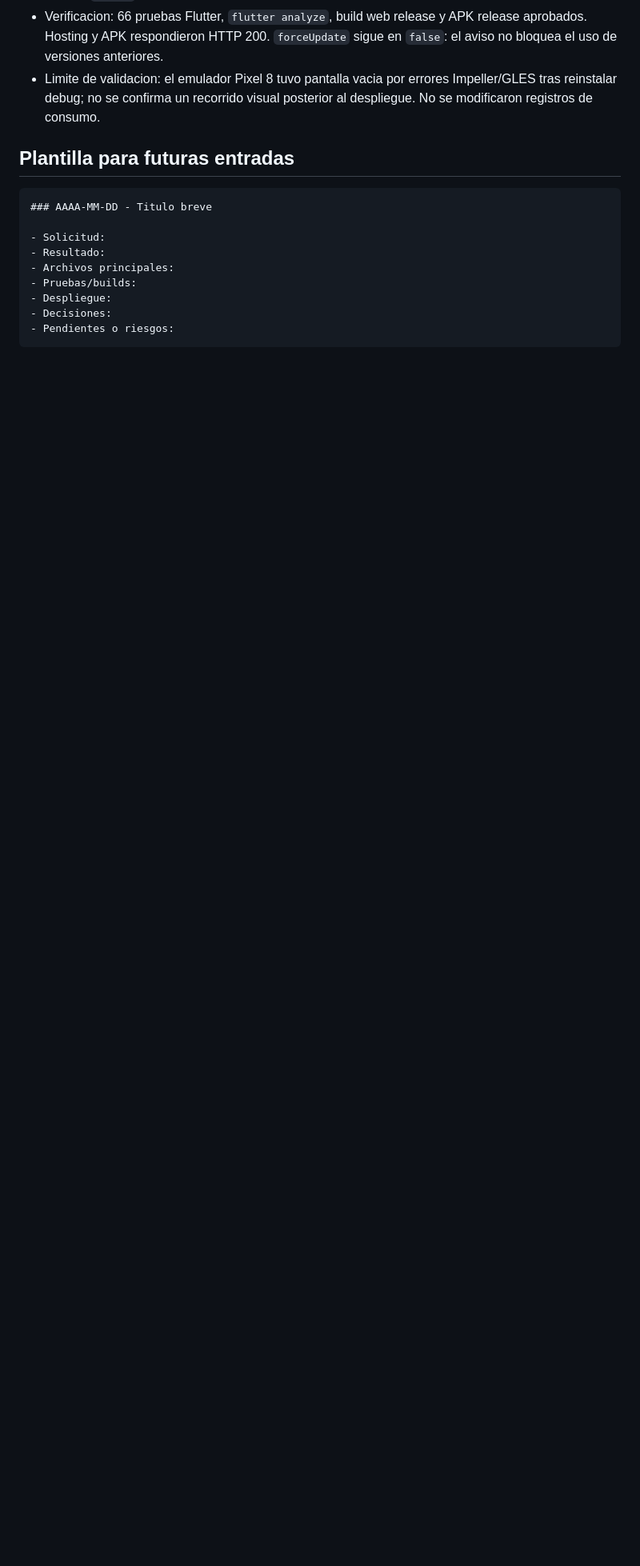
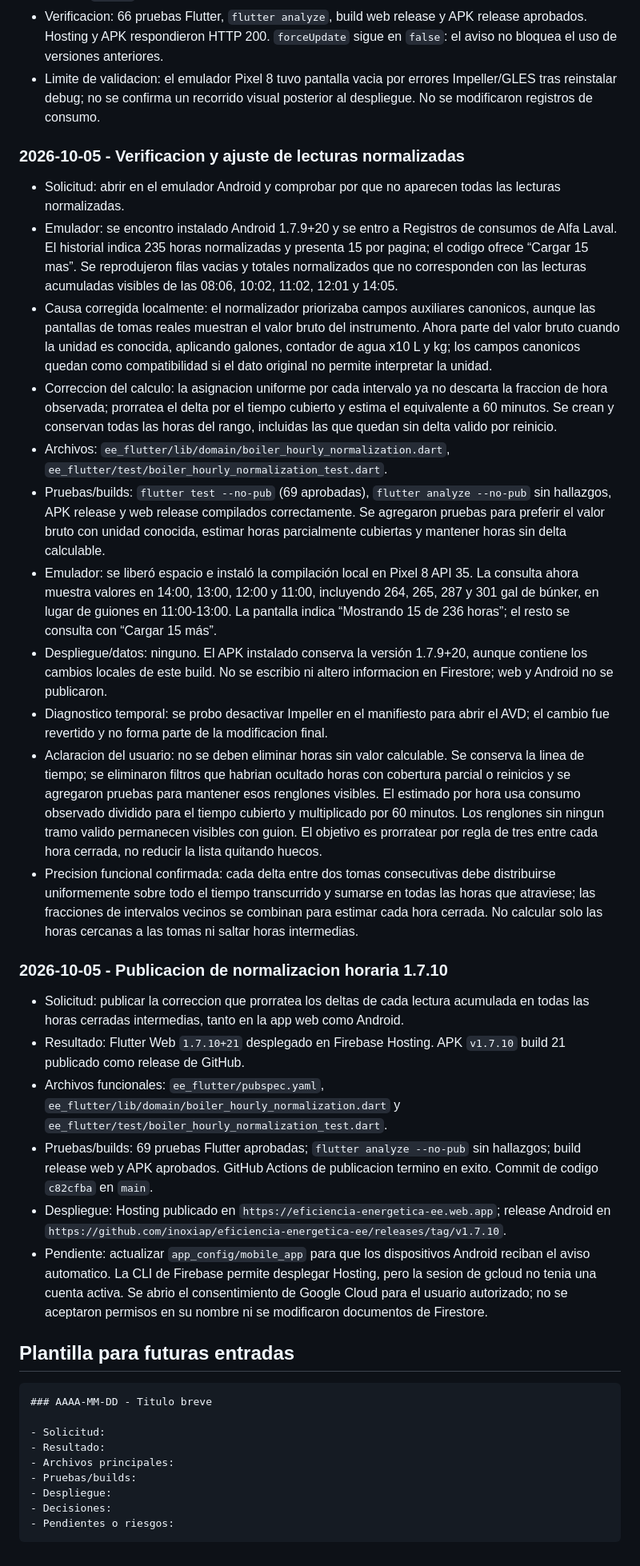
Before and after one commit to inoxiap/eficiencia-energetica-ee, a Markdown page: PROJECT_MEMORY.md, the part around one of its changes. Shown at 80% size. Rendered like a GitHub page; blank space fills up the shorter version.

Commit message:
docs: record 1.7.10 production deployment

````diff
--- a/PROJECT_MEMORY.md
+++ b/PROJECT_MEMORY.md
@@ -1865,6 +1866,77 @@ Su pendiente sobre `PASSWORD_LOGIN_DISABLED` quedo resuelto el 2026-07-16.
   Impeller/GLES tras reinstalar debug; no se confirma un recorrido visual
   posterior al despliegue. No se modificaron registros de consumo.
 
+### 2026-10-05 - Verificacion y ajuste de lecturas normalizadas
+
+- Solicitud: abrir en el emulador Android y comprobar por que no aparecen todas
+  las lecturas normalizadas.
+- Emulador: se encontro instalado Android 1.7.9+20 y se entro a Registros de
+  consumos de Alfa Laval. El historial indica 235 horas normalizadas y presenta
+  15 por pagina; el codigo ofrece “Cargar 15 mas”. Se reprodujeron filas vacias
+  y totales normalizados que no corresponden con las lecturas acumuladas
+  visibles de las 08:06, 10:02, 11:02, 12:01 y 14:05.
+- Causa corregida localmente: el normalizador priorizaba campos auxiliares
+  canonicos, aunque las pantallas de tomas reales muestran el valor bruto del
+  instrumento. Ahora parte del valor bruto cuando la unidad es conocida,
+  aplicando galones, contador de agua x10 L y kg; los campos canonicos quedan
+  como compatibilidad si el dato original no permite interpretar la unidad.
+- Correccion del calculo: la asignacion uniforme por cada intervalo ya no
+  descarta la fraccion de hora observada; prorratea el delta por el tiempo
+  cubierto y estima el equivalente a 60 minutos. Se crean y conservan todas
+  las horas del rango, incluidas las que quedan sin delta valido por reinicio.
+- Archivos: `ee_flutter/lib/domain/boiler_hourly_normalization.dart`,
+  `ee_flutter/test/boiler_hourly_normalization_test.dart`.
+- Pruebas/builds: `flutter test --no-pub` (69 aprobadas),
+  `flutter analyze --no-pub` sin hallazgos, APK release y web release
+  compilados correctamente. Se agregaron pruebas para preferir el valor bruto
+  con unidad conocida, estimar horas parcialmente cubiertas y mantener horas
+  sin delta calculable.
+- Emulador: se liberó espacio e instaló la compilación local en Pixel 8 API 35.
+  La consulta ahora muestra valores en 14:00, 13:00, 12:00 y 11:00, incluyendo
+  264, 265, 287 y 301 gal de búnker, en lugar de guiones en 11:00-13:00. La
+  pantalla indica “Mostrando 15 de 236 horas”; el resto se consulta con
+  “Cargar 15 más”.
+- Despliegue/datos: ninguno. El APK instalado conserva la versión 1.7.9+20,
+  aunque contiene los cambios locales de este build. No se escribio ni altero
+  informacion en Firestore; web y Android no se publicaron.
+- Diagnostico temporal: se probo desactivar Impeller en el manifiesto para abrir
+  el AVD; el cambio fue revertido y no forma parte de la modificacion final.
+- Aclaracion del usuario: no se deben eliminar horas sin valor calculable.
+  Se conserva la linea de tiempo; se eliminaron filtros que habrian ocultado
+  horas con cobertura parcial o reinicios y se agregaron pruebas para mantener
+  esos renglones visibles. El estimado por hora usa consumo observado dividido
+  para el tiempo cubierto y multiplicado por 60 minutos. Los renglones sin
+  ningun tramo valido permanecen visibles con guion. El objetivo es
+  prorratear por regla de tres entre cada hora cerrada, no reducir la lista
+  quitando huecos.
+- Precision funcional confirmada: cada delta entre dos tomas consecutivas debe
+  distribuirse uniformemente sobre todo el tiempo transcurrido y sumarse en
+  todas las horas que atraviese; las fracciones de intervalos vecinos se
+  combinan para estimar cada hora cerrada. No calcular solo las horas cercanas
+  a las tomas ni saltar horas intermedias.
+
+### 2026-10-05 - Publicacion de normalizacion horaria 1.7.10
+
+- Solicitud: publicar la correccion que prorratea los deltas de cada lectura
+  acumulada en todas las horas cerradas intermedias, tanto en la app web como
+  Android.
+- Resultado: Flutter Web `1.7.10+21` desplegado en Firebase Hosting. APK
+  `v1.7.10` build 21 publicado como release de GitHub.
+- Archivos funcionales: `ee_flutter/pubspec.yaml`,
+  `ee_flutter/lib/domain/boiler_hourly_normalization.dart` y
+  `ee_flutter/test/boiler_hourly_normalization_test.dart`.
+- Pruebas/builds: 69 pruebas Flutter aprobadas; `flutter analyze --no-pub` sin
+  hallazgos; build release web y APK aprobados. GitHub Actions de publicacion
+  termino en exito. Commit de codigo `c82cfba` en `main`.
+- Despliegue: Hosting publicado en `https://eficiencia-energetica-ee.web.app`;
+  release Android en
+  `https://github.com/inoxiap/eficiencia-energetica-ee/releases/tag/v1.7.10`.
+- Pendiente: actualizar `app_config/mobile_app` para que los dispositivos
+  Android reciban el aviso automatico. La CLI de Firebase permite desplegar
+  Hosting, pero la sesion de gcloud no tenia una cuenta activa. Se abrio el
+  consentimiento de Google Cloud para el usuario autorizado; no se aceptaron
+  permisos en su nombre ni se modificaron documentos de Firestore.
+
 ## Plantilla para futuras entradas
 
 ```markdown
````
Also changed, not shown: other parts of PROJECT_MEMORY.md (+4 -3 lines).
